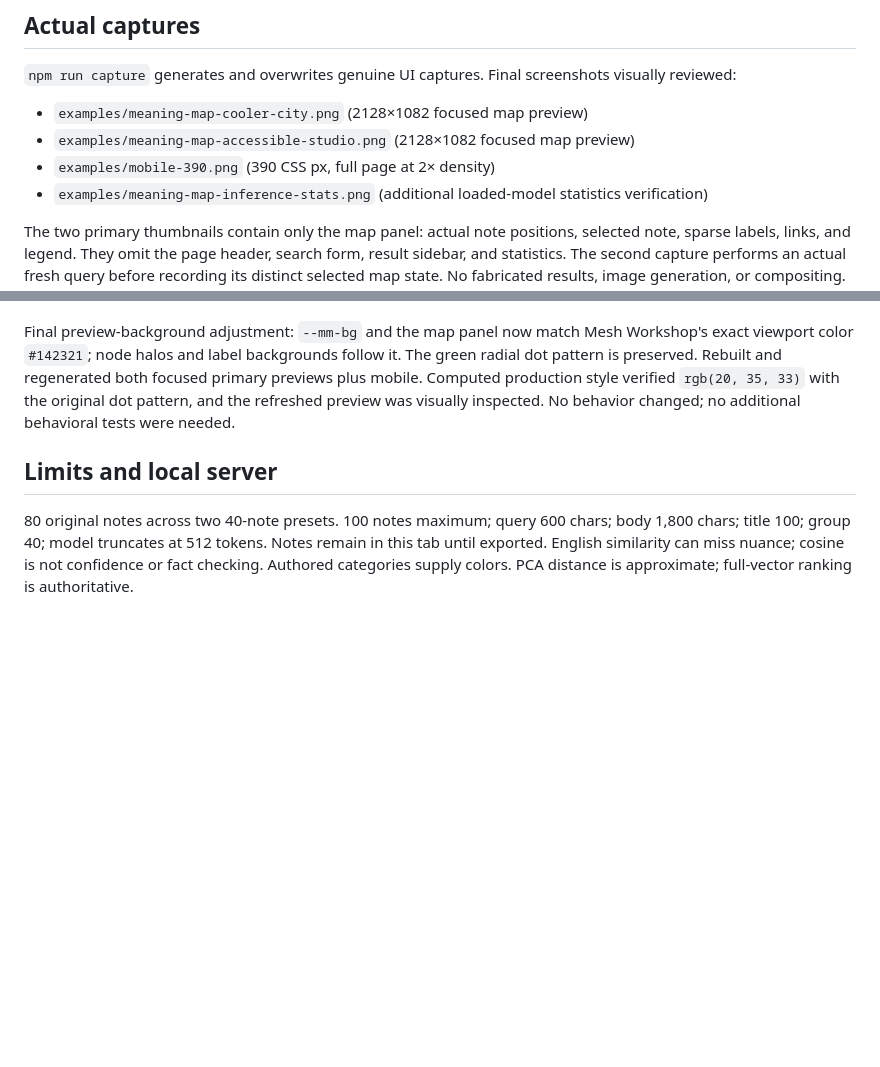
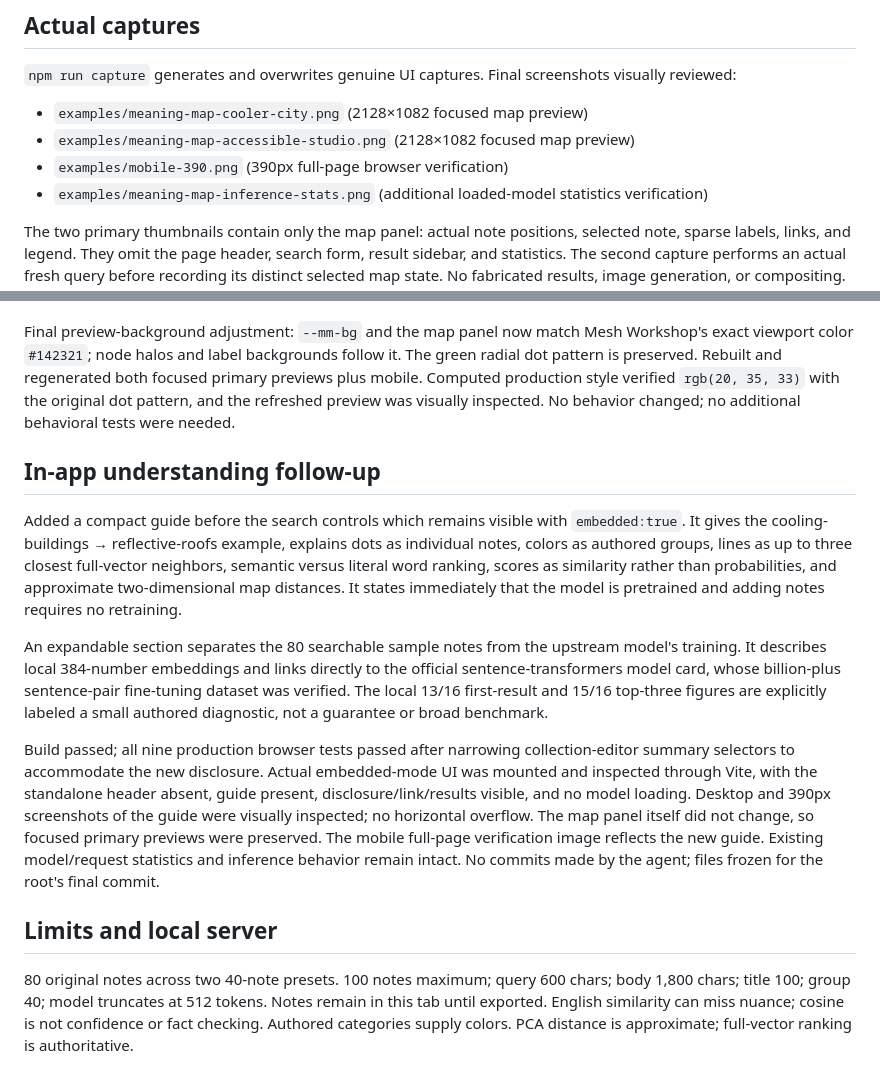
Before and after one commit to Zachshotamartin/MeaningMap, a Markdown page: NOTES.md, 2 parts joined by grey strips. Rendered like a GitHub page; blank space fills up the shorter version.

```diff
--- a/NOTES.md
+++ b/NOTES.md
@@ -52,7 +52,7 @@ Evaluation: 16 human-labeled paraphrase queries absent from the six curated pres
 
 - `examples/meaning-map-cooler-city.png` (2128×1082 focused map preview)
 - `examples/meaning-map-accessible-studio.png` (2128×1082 focused map preview)
-- `examples/mobile-390.png` (390 CSS px, full page at 2× density)
+- `examples/mobile-390.png` (390px full-page browser verification)
 - `examples/meaning-map-inference-stats.png` (additional loaded-model statistics verification)
 
 The two primary thumbnails contain only the map panel: actual note positions, selected note, sparse labels, links, and legend. They omit the page header, search form, result sidebar, and statistics. The second capture performs an actual fresh query before recording its distinct selected map state. No fabricated results, image generation, or compositing.
@@ -67,6 +67,14 @@ Final validation for PR2: build passes, Node 5/5, production browser 9/9 includi
 
 Final preview-background adjustment: `--mm-bg` and the map panel now match Mesh Workshop's exact viewport color `#142321`; node halos and label backgrounds follow it. The green radial dot pattern is preserved. Rebuilt and regenerated both focused primary previews plus mobile. Computed production style verified `rgb(20, 35, 33)` with the original dot pattern, and the refreshed preview was visually inspected. No behavior changed; no additional behavioral tests were needed.
 
+## In-app understanding follow-up
+
+Added a compact guide before the search controls which remains visible with `embedded:true`. It gives the cooling-buildings → reflective-roofs example, explains dots as individual notes, colors as authored groups, lines as up to three closest full-vector neighbors, semantic versus literal word ranking, scores as similarity rather than probabilities, and approximate two-dimensional map distances. It states immediately that the model is pretrained and adding notes requires no retraining.
+
+An expandable section separates the 80 searchable sample notes from the upstream model's training. It describes local 384-number embeddings and links directly to the official sentence-transformers model card, whose billion-plus sentence-pair fine-tuning dataset was verified. The local 13/16 first-result and 15/16 top-three figures are explicitly labeled a small authored diagnostic, not a guarantee or broad benchmark.
+
+Build passed; all nine production browser tests passed after narrowing collection-editor summary selectors to accommodate the new disclosure. Actual embedded-mode UI was mounted and inspected through Vite, with the standalone header absent, guide present, disclosure/link/results visible, and no model loading. Desktop and 390px screenshots of the guide were visually inspected; no horizontal overflow. The map panel itself did not change, so focused primary previews were preserved. The mobile full-page verification image reflects the new guide. Existing model/request statistics and inference behavior remain intact. No commits made by the agent; files frozen for the root's final commit.
+
 ## Limits and local server
 
 80 original notes across two 40-note presets. 100 notes maximum; query 600 chars; body 1,800 chars; title 100; group 40; model truncates at 512 tokens. Notes remain in this tab until exported. English similarity can miss nuance; cosine is not confidence or fact checking. Authored categories supply colors. PCA distance is approximate; full-vector ranking is authoritative.
```
Also changed, not shown: README.md (+2 -0 lines), examples/mobile-390.png, 3 other files.
